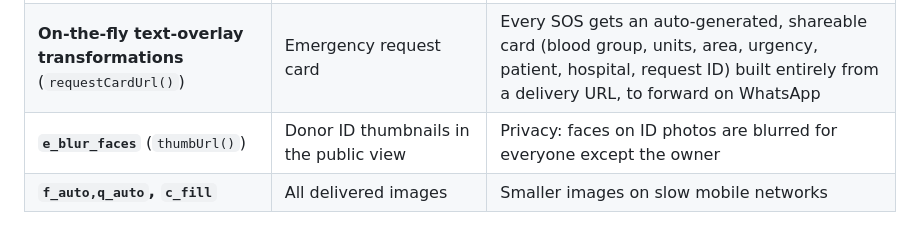
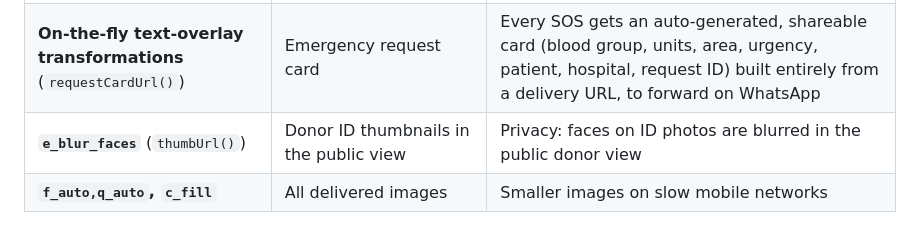
Before and after one commit to HackIndiaXYZ/pixels-to-products-cloudinary-ai-hackathon-2026-team-amarjith, a Markdown page: README.md, the part around the change. GitHub-like rendering.

Commit message:
README: clarify privacy wording

```diff
--- a/README.md
+++ b/README.md
@@ -25,7 +25,7 @@ The goal is to cut the time and friction of finding a compatible donor. It does
 |---|---|---|
 | **Signed server-side Upload API** (`cloudinary.js`, `upload()`) | Donor government-ID photo, patient medical report / doctor's slip | Images are stored in folders `blood-network/donor-ids` and `blood-network/medical-reports`; API secret never reaches the browser |
 | **On-the-fly text-overlay transformations** (`requestCardUrl()`) | Emergency request card | Every SOS gets an auto-generated, shareable card (blood group, units, area, urgency, patient, hospital, request ID) built entirely from a delivery URL, to forward on WhatsApp |
-| **`e_blur_faces`** (`thumbUrl()`) | Donor ID thumbnails in the public view | Privacy: faces on ID photos are blurred for everyone except the owner |
+| **`e_blur_faces`** (`thumbUrl()`) | Donor ID thumbnails in the public view | Privacy: faces on ID photos are blurred in the public donor view |
 | **`f_auto,q_auto`, `c_fill`** | All delivered images | Smaller images on slow mobile networks |
 
 Without credentials the app runs in demo mode: cards are still generated by Cloudinary (public `demo` cloud), and uploads fall back to the local data URI. Set the env vars below for real uploads.
```
